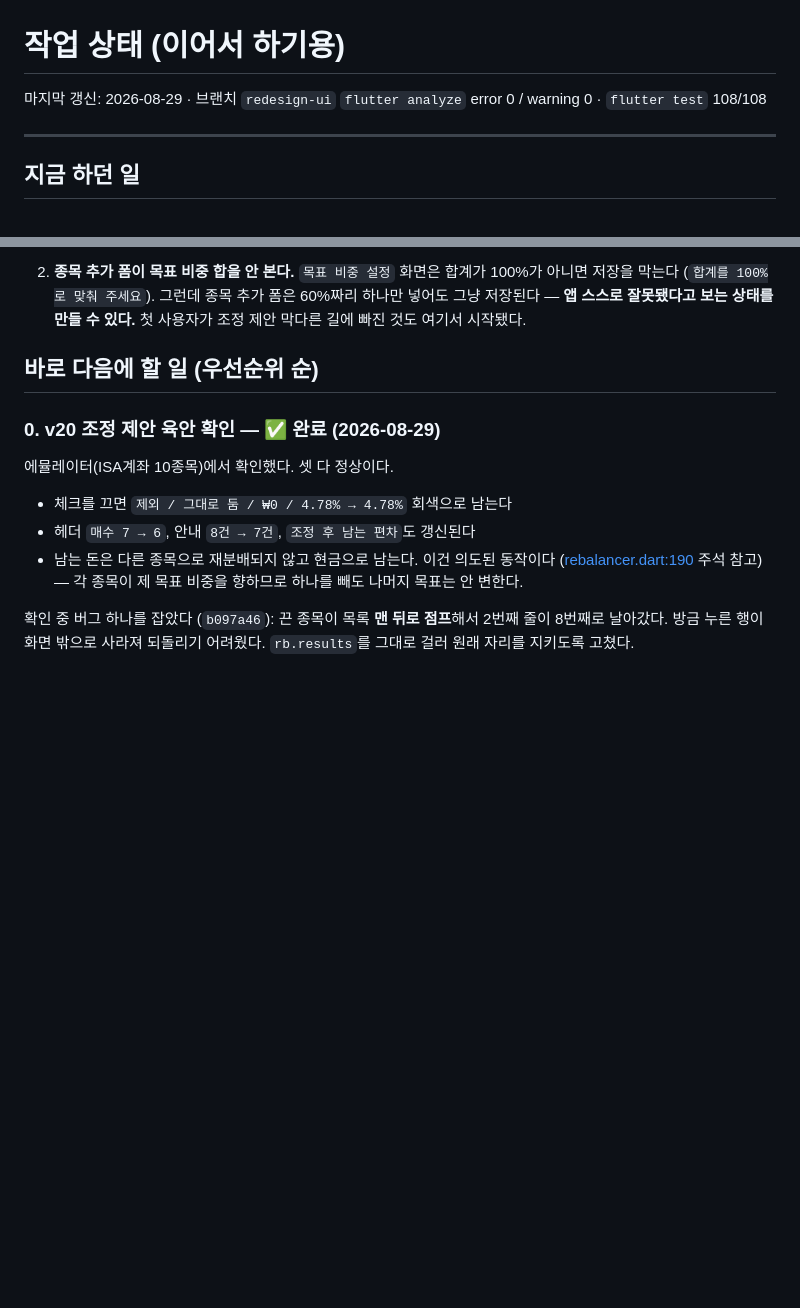
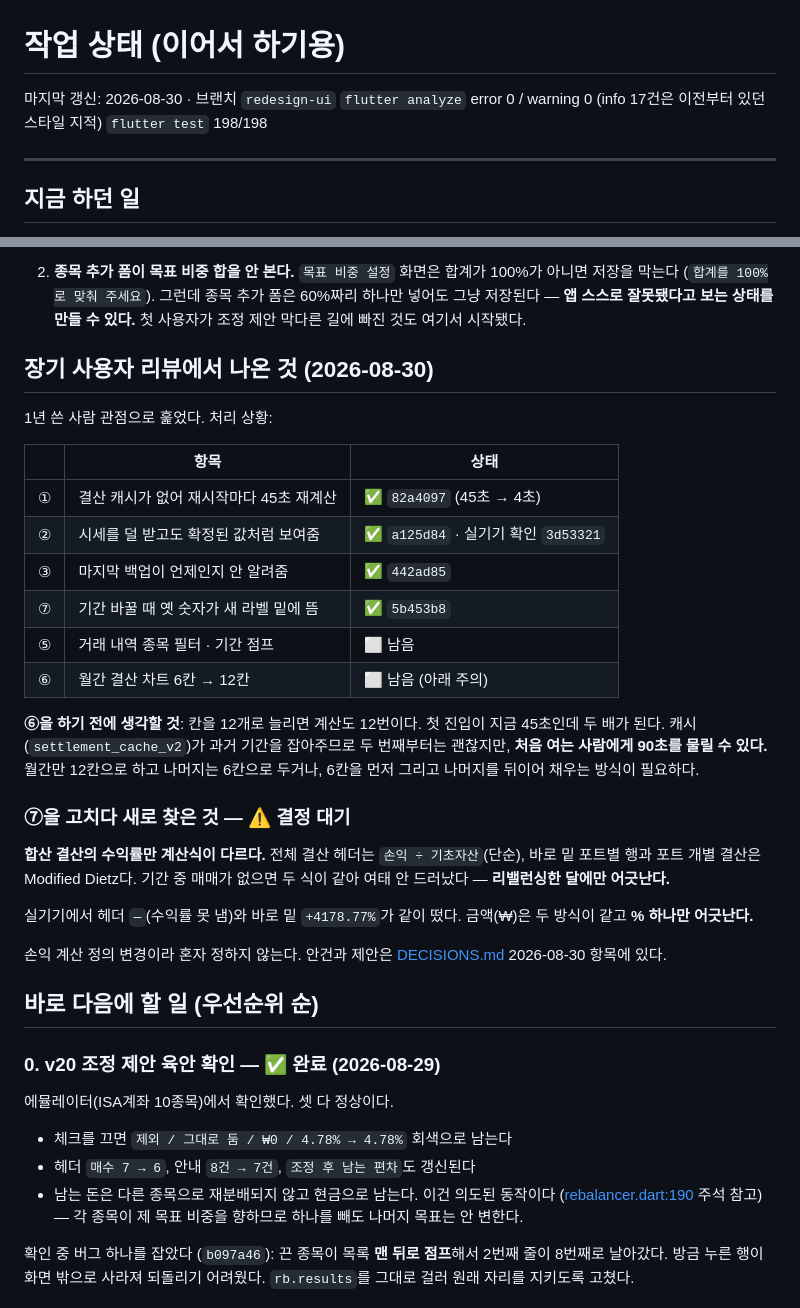
Before and after one commit to halladin00-commits/rebalancing_app, a Markdown page: docs/WORK_STATE.md, 2 parts joined by grey strips. Drawn GitHub-style; blank space fills up the shorter version.

Commit message:
docs: 장기 사용자 리뷰 처리 상황 기록
①②③⑦ 완료, ⑤⑥ 남음. ⑥은 계산 횟수가 두 배가 되는 문제가
있어 그대로 늘리면 첫 진입이 90초가 된다 — 주의를 적어 뒀다.

Co-Authored-By: Claude Opus 5 <noreply@anthropic.com>

```diff
--- a/docs/WORK_STATE.md
+++ b/docs/WORK_STATE.md
@@ -1,7 +1,8 @@
 # 작업 상태 (이어서 하기용)
 
-마지막 갱신: 2026-08-29 · 브랜치 `redesign-ui`
-`flutter analyze` error 0 / warning 0 · `flutter test` 108/108
+마지막 갱신: 2026-08-30 · 브랜치 `redesign-ui`
+`flutter analyze` error 0 / warning 0 (info 17건은 이전부터 있던 스타일 지적)
+`flutter test` 198/198
 
 ---
 
@@ -36,6 +37,38 @@
    (`합계를 100%로 맞춰 주세요`). 그런데 종목 추가 폼은 60%짜리 하나만
    넣어도 그냥 저장된다 — **앱 스스로 잘못됐다고 보는 상태를 만들 수 있다.**
    첫 사용자가 조정 제안 막다른 길에 빠진 것도 여기서 시작됐다.
+
+## 장기 사용자 리뷰에서 나온 것 (2026-08-30)
+
+1년 쓴 사람 관점으로 훑었다. 처리 상황:
+
+| | 항목 | 상태 |
+| --- | --- | --- |
+| ① | 결산 캐시가 없어 재시작마다 45초 재계산 | ✅ `82a4097` (45초 → 4초) |
+| ② | 시세를 덜 받고도 확정된 값처럼 보여줌 | ✅ `a125d84` · 실기기 확인 `3d53321` |
+| ③ | 마지막 백업이 언제인지 안 알려줌 | ✅ `442ad85` |
+| ⑦ | 기간 바꿀 때 옛 숫자가 새 라벨 밑에 뜸 | ✅ `5b453b8` |
+| ⑤ | 거래 내역 종목 필터 · 기간 점프 | ⬜ 남음 |
+| ⑥ | 월간 결산 차트 6칸 → 12칸 | ⬜ 남음 (아래 주의) |
+
+**⑥을 하기 전에 생각할 것**: 칸을 12개로 늘리면 계산도 12번이다.
+첫 진입이 지금 45초인데 두 배가 된다. 캐시(`settlement_cache_v2`)가
+과거 기간을 잡아주므로 두 번째부터는 괜찮지만, **처음 여는 사람에게
+90초를 물릴 수 있다.** 월간만 12칸으로 하고 나머지는 6칸으로 두거나,
+6칸을 먼저 그리고 나머지를 뒤이어 채우는 방식이 필요하다.
+
+### ⑦을 고치다 새로 찾은 것 — ⚠️ 결정 대기
+
+**합산 결산의 수익률만 계산식이 다르다.** 전체 결산 헤더는
+`손익 ÷ 기초자산`(단순), 바로 밑 포트별 행과 포트 개별 결산은
+Modified Dietz다. 기간 중 매매가 없으면 두 식이 같아 여태 안 드러났다 —
+**리밸런싱한 달에만 어긋난다.**
+
+실기기에서 헤더 `—`(수익률 못 냄)와 바로 밑 `+4178.77%`가 같이 떴다.
+금액(₩)은 두 방식이 같고 **% 하나만 어긋난다.**
+
+손익 계산 정의 변경이라 혼자 정하지 않는다. 안건과 제안은
+[DECISIONS.md](DECISIONS.md) 2026-08-30 항목에 있다.
 
 ## 바로 다음에 할 일 (우선순위 순)
 
```
